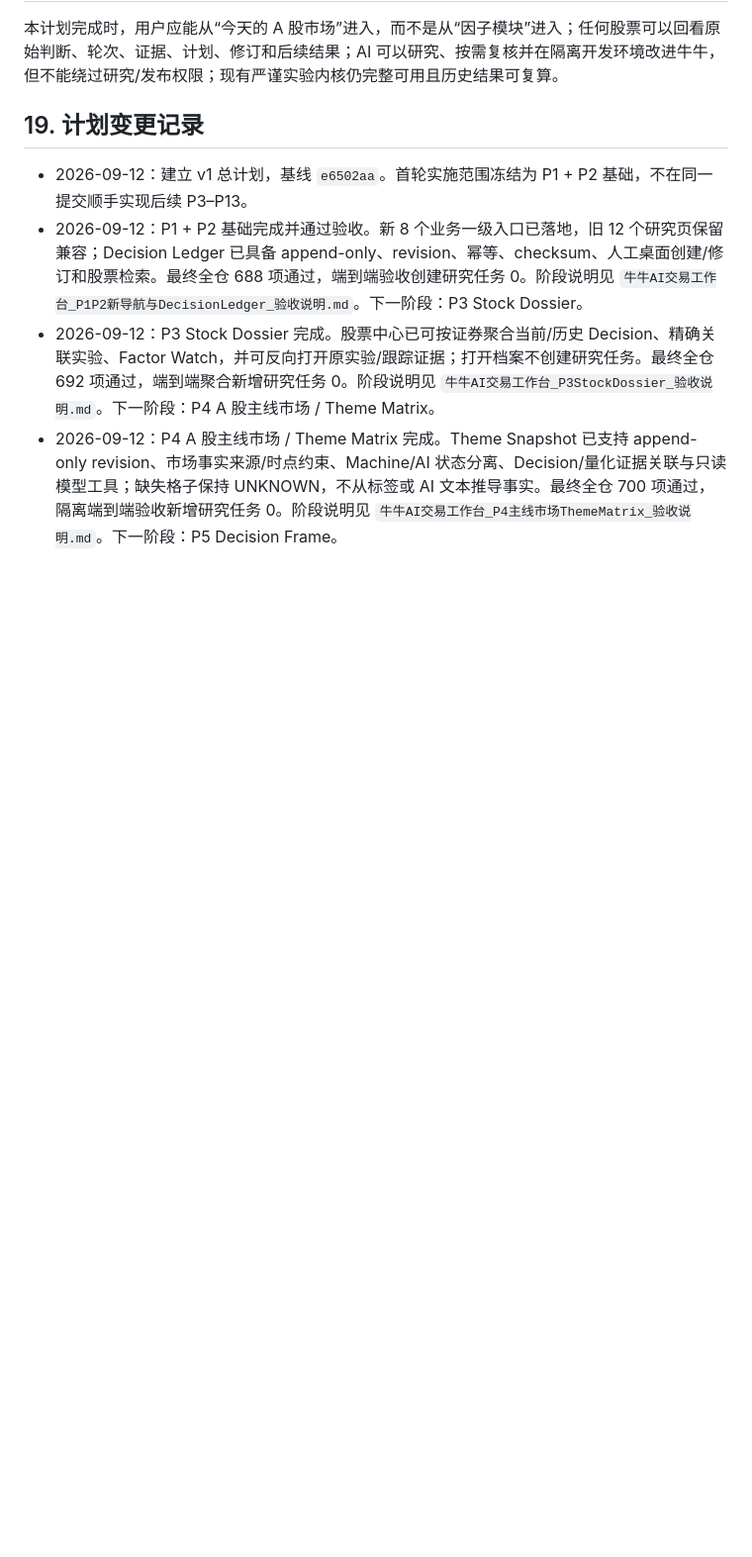
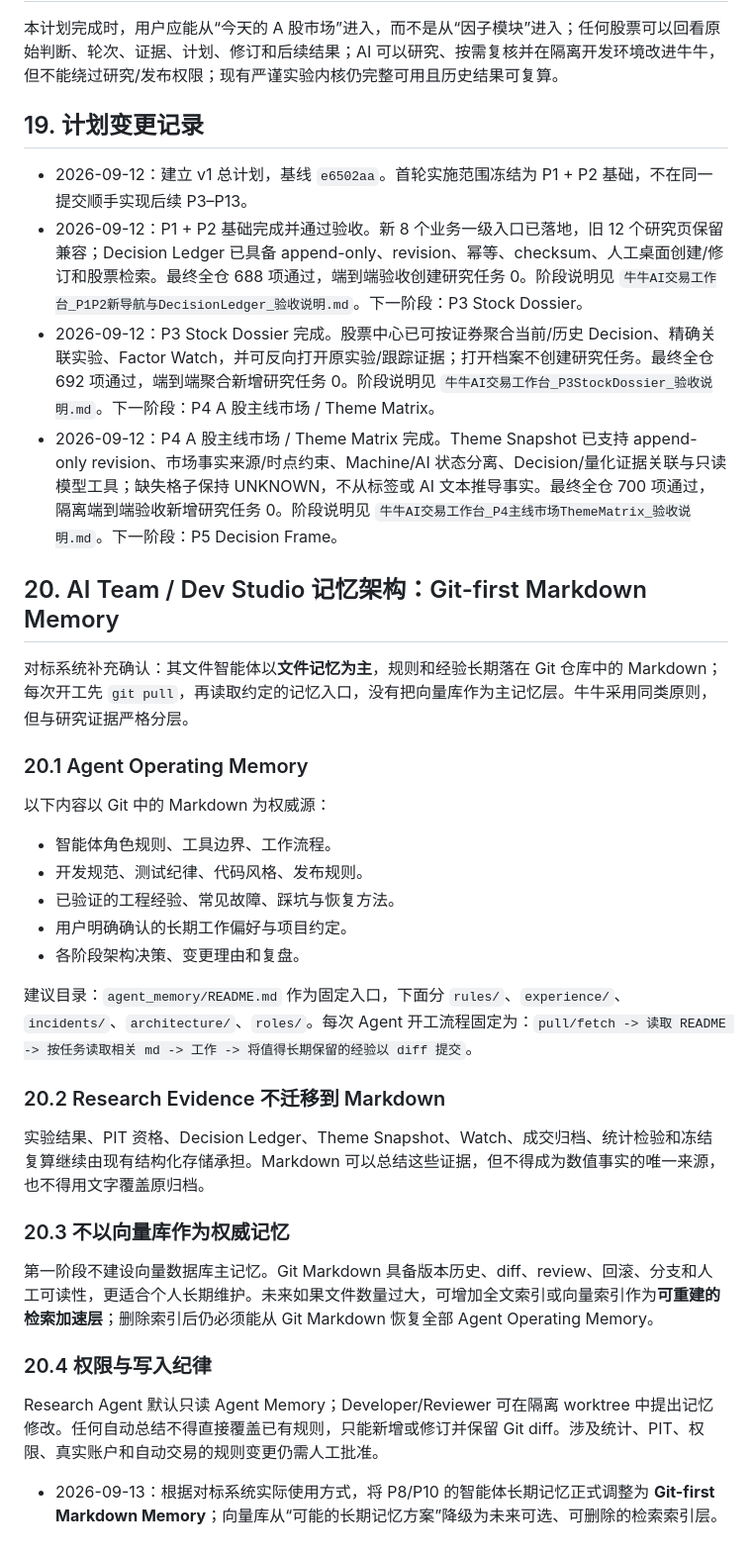
Before and after one commit to anyuzhe/niuniu, a Markdown page: 牛牛AI交易助手_A股交易工作台改造总计划.md, the part around the change. Shown at 99% size. Drawn GitHub-style; blank space fills up the shorter version.

Commit message:
docs: 采用Git-first智能体记忆架构

```diff
--- a/牛牛AI交易助手_A股交易工作台改造总计划.md
+++ b/牛牛AI交易助手_A股交易工作台改造总计划.md
@@ -316,3 +316,32 @@ Git 纪律：
 - 2026-09-12：P1 + P2 基础完成并通过验收。新 8 个业务一级入口已落地，旧 12 个研究页保留兼容；Decision Ledger 已具备 append-only、revision、幂等、checksum、人工桌面创建/修订和股票检索。最终全仓 688 项通过，端到端验收创建研究任务 0。阶段说明见 `牛牛AI交易工作台_P1P2新导航与DecisionLedger_验收说明.md`。下一阶段：P3 Stock Dossier。
 - 2026-09-12：P3 Stock Dossier 完成。股票中心已可按证券聚合当前/历史 Decision、精确关联实验、Factor Watch，并可反向打开原实验/跟踪证据；打开档案不创建研究任务。最终全仓 692 项通过，端到端聚合新增研究任务 0。阶段说明见 `牛牛AI交易工作台_P3StockDossier_验收说明.md`。下一阶段：P4 A 股主线市场 / Theme Matrix。
 - 2026-09-12：P4 A 股主线市场 / Theme Matrix 完成。Theme Snapshot 已支持 append-only revision、市场事实来源/时点约束、Machine/AI 状态分离、Decision/量化证据关联与只读模型工具；缺失格子保持 UNKNOWN，不从标签或 AI 文本推导事实。最终全仓 700 项通过，隔离端到端验收新增研究任务 0。阶段说明见 `牛牛AI交易工作台_P4主线市场ThemeMatrix_验收说明.md`。下一阶段：P5 Decision Frame。
+## 20. AI Team / Dev Studio 记忆架构：Git-first Markdown Memory
+
+对标系统补充确认：其文件智能体以**文件记忆为主**，规则和经验长期落在 Git 仓库中的 Markdown；每次开工先 `git pull`，再读取约定的记忆入口，没有把向量库作为主记忆层。牛牛采用同类原则，但与研究证据严格分层。
+
+### 20.1 Agent Operating Memory
+
+以下内容以 Git 中的 Markdown 为权威源：
+
+- 智能体角色规则、工具边界、工作流程。
+- 开发规范、测试纪律、代码风格、发布规则。
+- 已验证的工程经验、常见故障、踩坑与恢复方法。
+- 用户明确确认的长期工作偏好与项目约定。
+- 各阶段架构决策、变更理由和复盘。
+
+建议目录：`agent_memory/README.md` 作为固定入口，下面分 `rules/`、`experience/`、`incidents/`、`architecture/`、`roles/`。每次 Agent 开工流程固定为：`pull/fetch -> 读取 README -> 按任务读取相关 md -> 工作 -> 将值得长期保留的经验以 diff 提交`。
+
+### 20.2 Research Evidence 不迁移到 Markdown
+
+实验结果、PIT 资格、Decision Ledger、Theme Snapshot、Watch、成交归档、统计检验和冻结复算继续由现有结构化存储承担。Markdown 可以总结这些证据，但不得成为数值事实的唯一来源，也不得用文字覆盖原归档。
+
+### 20.3 不以向量库作为权威记忆
+
+第一阶段不建设向量数据库主记忆。Git Markdown 具备版本历史、diff、review、回滚、分支和人工可读性，更适合个人长期维护。未来如果文件数量过大，可增加全文索引或向量索引作为**可重建的检索加速层**；删除索引后仍必须能从 Git Markdown 恢复全部 Agent Operating Memory。
+
+### 20.4 权限与写入纪律
+
+Research Agent 默认只读 Agent Memory；Developer/Reviewer 可在隔离 worktree 中提出记忆修改。任何自动总结不得直接覆盖已有规则，只能新增或修订并保留 Git diff。涉及统计、PIT、权限、真实账户和自动交易的规则变更仍需人工批准。
+
+- 2026-09-13：根据对标系统实际使用方式，将 P8/P10 的智能体长期记忆正式调整为 **Git-first Markdown Memory**；向量库从“可能的长期记忆方案”降级为未来可选、可删除的检索索引层。
```
